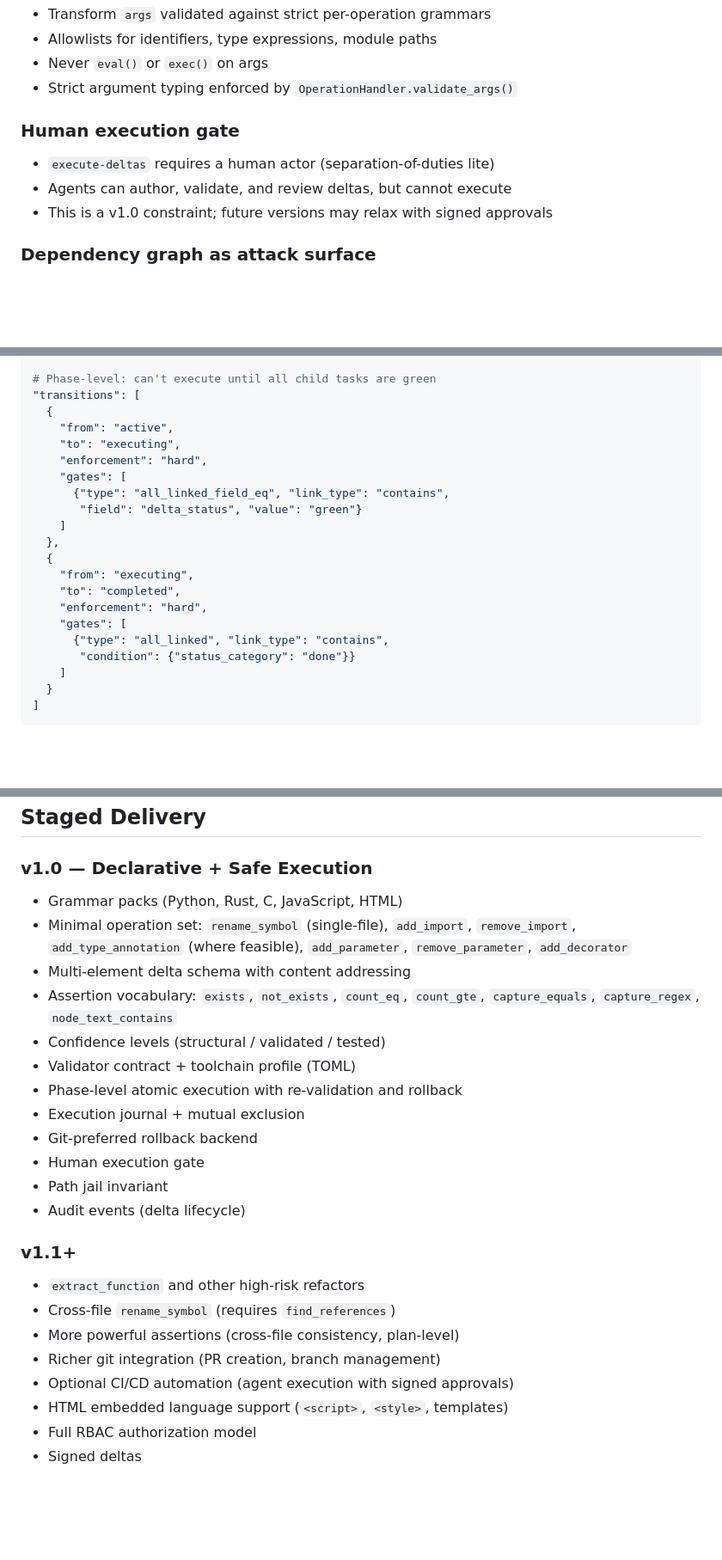
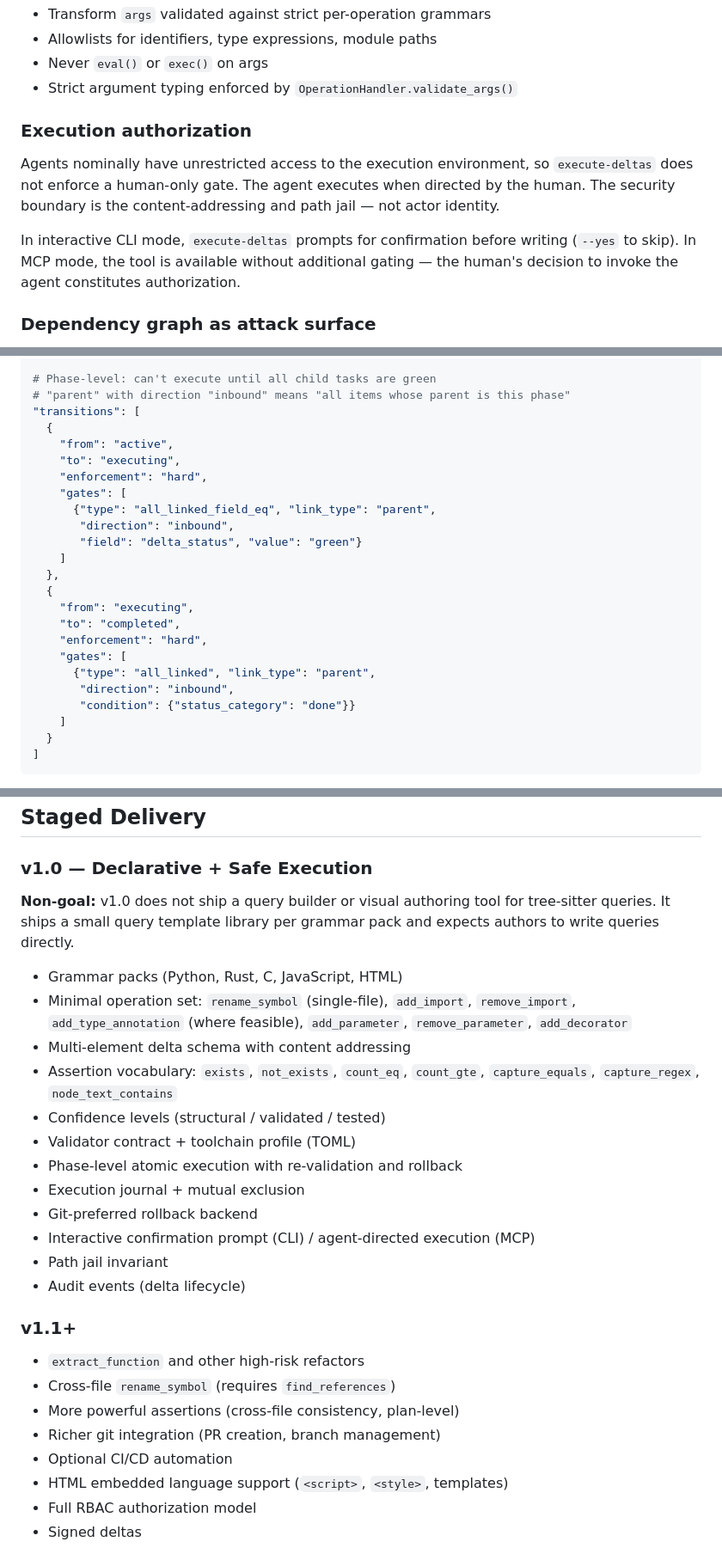
Before and after one commit to tachyon-beep/filigree, a Markdown page: docs/plans/2026-02-25-plugin-system-design.md, 3 parts joined by grey strips. Shown at 86% size. GitHub-like rendering; blank space fills up the shorter version.

```diff
--- a/docs/plans/2026-02-25-plugin-system-design.md
+++ b/docs/plans/2026-02-25-plugin-system-design.md
@@ -655,11 +715,16 @@ This applies beyond the plugin system to all file operations in filigree-next:
 - Never `eval()` or `exec()` on args
 - Strict argument typing enforced by `OperationHandler.validate_args()`
 
-### Human execution gate
+### Execution authorization
 
-- `execute-deltas` requires a human actor (separation-of-duties lite)
-- Agents can author, validate, and review deltas, but cannot execute
-- This is a v1.0 constraint; future versions may relax with signed approvals
+Agents nominally have unrestricted access to the execution environment, so
+`execute-deltas` does not enforce a human-only gate. The agent executes when
+directed by the human. The security boundary is the content-addressing and path
+jail — not actor identity.
+
+In interactive CLI mode, `execute-deltas` prompts for confirmation before writing
+(`--yes` to skip). In MCP mode, the tool is available without additional gating —
+the human's decision to invoke the agent constitutes authorization.
 
 ### Dependency graph as attack surface
 
@@ -707,13 +772,15 @@ These commands set `delta_status` as a side effect. The gate evaluator reads
 ]
 
 # Phase-level: can't execute until all child tasks are green
+# "parent" with direction "inbound" means "all items whose parent is this phase"
 "transitions": [
   {
     "from": "active",
     "to": "executing",
     "enforcement": "hard",
     "gates": [
-      {"type": "all_linked_field_eq", "link_type": "contains",
+      {"type": "all_linked_field_eq", "link_type": "parent",
+       "direction": "inbound",
        "field": "delta_status", "value": "green"}
     ]
   },
@@ -722,7 +789,8 @@ These commands set `delta_status` as a side effect. The gate evaluator reads
     "to": "completed",
     "enforcement": "hard",
     "gates": [
-      {"type": "all_linked", "link_type": "contains",
+      {"type": "all_linked", "link_type": "parent",
+       "direction": "inbound",
        "condition": {"status_category": "done"}}
     ]
   }
@@ -826,6 +894,10 @@ pack system instead of external scanners.
 ## Staged Delivery
 
 ### v1.0 — Declarative + Safe Execution
+
+**Non-goal:** v1.0 does not ship a query builder or visual authoring tool for
+tree-sitter queries. It ships a small query template library per grammar pack and
+expects authors to write queries directly.
 
 - Grammar packs (Python, Rust, C, JavaScript, HTML)
 - Minimal operation set: `rename_symbol` (single-file), `add_import`,
@@ -839,7 +911,7 @@ pack system instead of external scanners.
 - Phase-level atomic execution with re-validation and rollback
 - Execution journal + mutual exclusion
 - Git-preferred rollback backend
-- Human execution gate
+- Interactive confirmation prompt (CLI) / agent-directed execution (MCP)
 - Path jail invariant
 - Audit events (delta lifecycle)
 
@@ -849,7 +921,7 @@ pack system instead of external scanners.
 - Cross-file `rename_symbol` (requires `find_references`)
 - More powerful assertions (cross-file consistency, plan-level)
 - Richer git integration (PR creation, branch management)
-- Optional CI/CD automation (agent execution with signed approvals)
+- Optional CI/CD automation
 - HTML embedded language support (`<script>`, `<style>`, templates)
 - Full RBAC authorization model
 - Signed deltas
```
Also changed, not shown: other parts of docs/plans/2026-02-25-plugin-system-design.md (+109 -22 lines).
